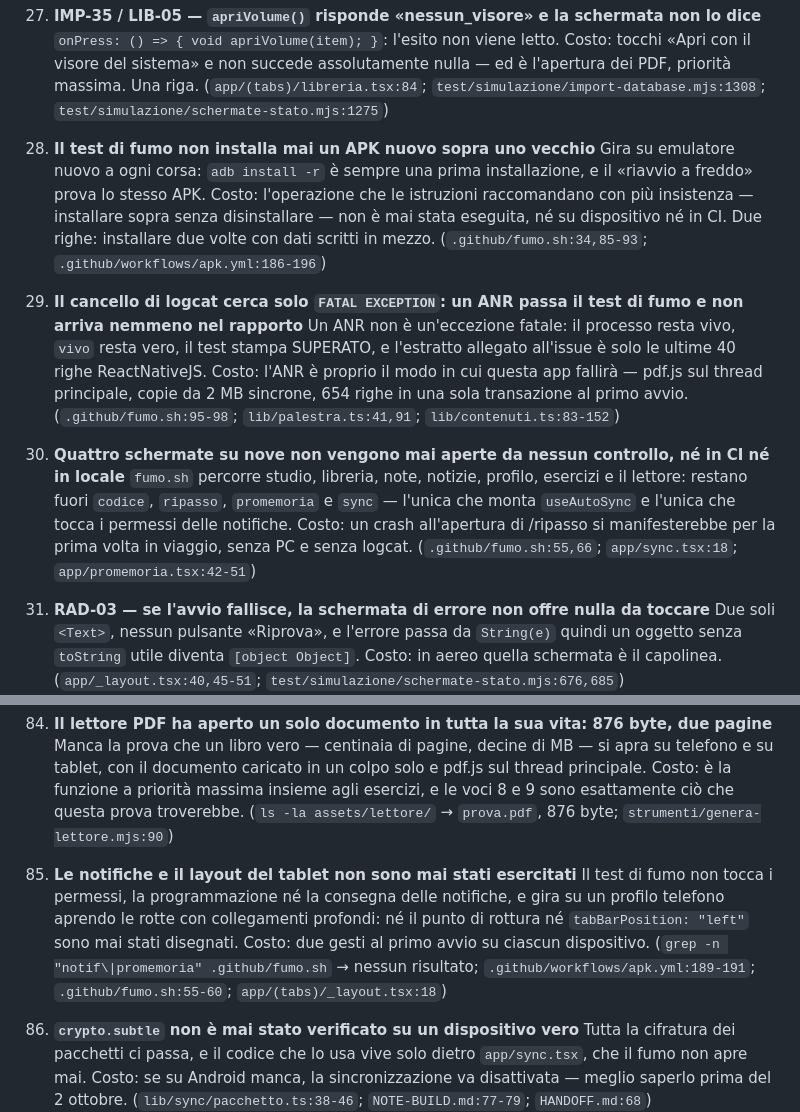
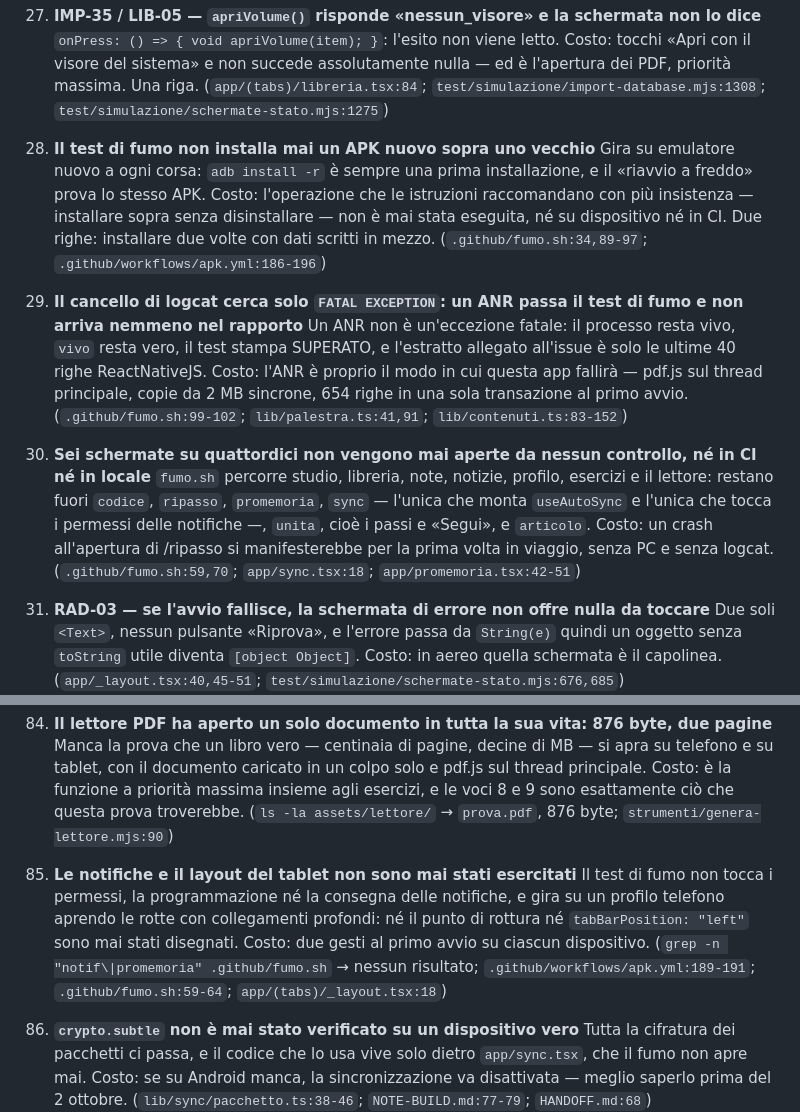
Before and after one commit to stcportal00-star/Learning_app, a Markdown page: DA-FARE.md, 2 parts joined by grey strips. GitHub-like rendering.

Commit message:
documenti: DA-FARE segue le righe nuove di fumo.sh e le schermate non provate
Il commento aggiunto a fumo.sh (4fba020) ha spostato di quattro righe
tutto quello che viene dopo, e quattro voci di DA-FARE citavano ancora le
righe di prima (28: :34,85-93 → :34,89-97; 29: :95-98 → :99-102;
30: :55,66 → :59,70; 85: :55-60 → :59-64).

La voce 30, quella delle schermate che nessun controllo apre, contava
«quattro su nove»: le schermate adesso sono quattordici, e oltre a codice,
ripasso, promemoria e sync restano fuori anche /unita, che questa PR ha
cambiato molto («Segui», i progetti), e /articolo. Chi si fidasse della
voce penserebbe che l'unità sia provata sull'emulatore.

Solo documenti.

Trovato dal secondo giro di revisione della PR #13 (R8).

Co-Authored-By: Claude Opus 5.5 <noreply@anthropic.com>
Claude-Session: https://claude.ai/code/session_01Gm7cXfQ4RiKt9XqLk3X1ap

```diff
--- a/DA-FARE.md
+++ b/DA-FARE.md
@@ -135,13 +135,13 @@ Copia interrotta, transazione fallita dopo la copia, manifesto non iterabile, no
 `onPress: () => { void apriVolume(item); }`: l'esito non viene letto. Costo: tocchi «Apri con il visore del sistema» e non succede assolutamente nulla — ed è l'apertura dei PDF, priorità massima. Una riga. (`app/(tabs)/libreria.tsx:84`; `test/simulazione/import-database.mjs:1308`; `test/simulazione/schermate-stato.mjs:1275`)
 
 28. **Il test di fumo non installa mai un APK nuovo sopra uno vecchio**
-Gira su emulatore nuovo a ogni corsa: `adb install -r` è sempre una prima installazione, e il «riavvio a freddo» prova lo stesso APK. Costo: l'operazione che le istruzioni raccomandano con più insistenza — installare sopra senza disinstallare — non è mai stata eseguita, né su dispositivo né in CI. Due righe: installare due volte con dati scritti in mezzo. (`.github/fumo.sh:34,85-93`; `.github/workflows/apk.yml:186-196`)
+Gira su emulatore nuovo a ogni corsa: `adb install -r` è sempre una prima installazione, e il «riavvio a freddo» prova lo stesso APK. Costo: l'operazione che le istruzioni raccomandano con più insistenza — installare sopra senza disinstallare — non è mai stata eseguita, né su dispositivo né in CI. Due righe: installare due volte con dati scritti in mezzo. (`.github/fumo.sh:34,89-97`; `.github/workflows/apk.yml:186-196`)
 
 29. **Il cancello di logcat cerca solo `FATAL EXCEPTION`: un ANR passa il test di fumo e non arriva nemmeno nel rapporto**
-Un ANR non è un'eccezione fatale: il processo resta vivo, `vivo` resta vero, il test stampa SUPERATO, e l'estratto allegato all'issue è solo le ultime 40 righe ReactNativeJS. Costo: l'ANR è proprio il modo in cui questa app fallirà — pdf.js sul thread principale, copie da 2 MB sincrone, 654 righe in una sola transazione al primo avvio. (`.github/fumo.sh:95-98`; `lib/palestra.ts:41,91`; `lib/contenuti.ts:83-152`)
+Un ANR non è un'eccezione fatale: il processo resta vivo, `vivo` resta vero, il test stampa SUPERATO, e l'estratto allegato all'issue è solo le ultime 40 righe ReactNativeJS. Costo: l'ANR è proprio il modo in cui questa app fallirà — pdf.js sul thread principale, copie da 2 MB sincrone, 654 righe in una sola transazione al primo avvio. (`.github/fumo.sh:99-102`; `lib/palestra.ts:41,91`; `lib/contenuti.ts:83-152`)
 
-30. **Quattro schermate su nove non vengono mai aperte da nessun controllo, né in CI né in locale**
-`fumo.sh` percorre studio, libreria, note, notizie, profilo, esercizi e il lettore: restano fuori `codice`, `ripasso`, `promemoria` e `sync` — l'unica che monta `useAutoSync` e l'unica che tocca i permessi delle notifiche. Costo: un crash all'apertura di /ripasso si manifesterebbe per la prima volta in viaggio, senza PC e senza logcat. (`.github/fumo.sh:55,66`; `app/sync.tsx:18`; `app/promemoria.tsx:42-51`)
+30. **Sei schermate su quattordici non vengono mai aperte da nessun controllo, né in CI né in locale**
+`fumo.sh` percorre studio, libreria, note, notizie, profilo, esercizi e il lettore: restano fuori `codice`, `ripasso`, `promemoria`, `sync` — l'unica che monta `useAutoSync` e l'unica che tocca i permessi delle notifiche —, `unita`, cioè i passi e «Segui», e `articolo`. Costo: un crash all'apertura di /ripasso si manifesterebbe per la prima volta in viaggio, senza PC e senza logcat. (`.github/fumo.sh:59,70`; `app/sync.tsx:18`; `app/promemoria.tsx:42-51`)
 
 31. **RAD-03 — se l'avvio fallisce, la schermata di errore non offre nulla da toccare**
 Due soli `<Text>`, nessun pulsante «Riprova», e l'errore passa da `String(e)` quindi un oggetto senza `toString` utile diventa `[object Object]`. Costo: in aereo quella schermata è il capolinea. (`app/_layout.tsx:40,45-51`; `test/simulazione/schermate-stato.mjs:676,685`)
@@ -310,7 +310,7 @@ Avviare il workflow «biblioteca», scaricare lo zip sul dispositivo, estrarlo c
 Manca la prova che un libro vero — centinaia di pagine, decine di MB — si apra su telefono e su tablet, con il documento caricato in un colpo solo e pdf.js sul thread principale. Costo: è la funzione a priorità massima insieme agli esercizi, e le voci 8 e 9 sono esattamente ciò che questa prova troverebbe. (`ls -la assets/lettore/` → `prova.pdf`, 876 byte; `strumenti/genera-lettore.mjs:90`)
 
 85. **Le notifiche e il layout del tablet non sono mai stati esercitati**
-Il test di fumo non tocca i permessi, la programmazione né la consegna delle notifiche, e gira su un profilo telefono aprendo le rotte con collegamenti profondi: né il punto di rottura né `tabBarPosition: "left"` sono mai stati disegnati. Costo: due gesti al primo avvio su ciascun dispositivo. (`grep -n "notif\|promemoria" .github/fumo.sh` → nessun risultato; `.github/workflows/apk.yml:189-191`; `.github/fumo.sh:55-60`; `app/(tabs)/_layout.tsx:18`)
+Il test di fumo non tocca i permessi, la programmazione né la consegna delle notifiche, e gira su un profilo telefono aprendo le rotte con collegamenti profondi: né il punto di rottura né `tabBarPosition: "left"` sono mai stati disegnati. Costo: due gesti al primo avvio su ciascun dispositivo. (`grep -n "notif\|promemoria" .github/fumo.sh` → nessun risultato; `.github/workflows/apk.yml:189-191`; `.github/fumo.sh:59-64`; `app/(tabs)/_layout.tsx:18`)
 
 86. **`crypto.subtle` non è mai stato verificato su un dispositivo vero**
 Tutta la cifratura dei pacchetti ci passa, e il codice che lo usa vive solo dietro `app/sync.tsx`, che il fumo non apre mai. Costo: se su Android manca, la sincronizzazione va disattivata — meglio saperlo prima del 2 ottobre. (`lib/sync/pacchetto.ts:38-46`; `NOTE-BUILD.md:77-79`; `HANDOFF.md:68`)
```
